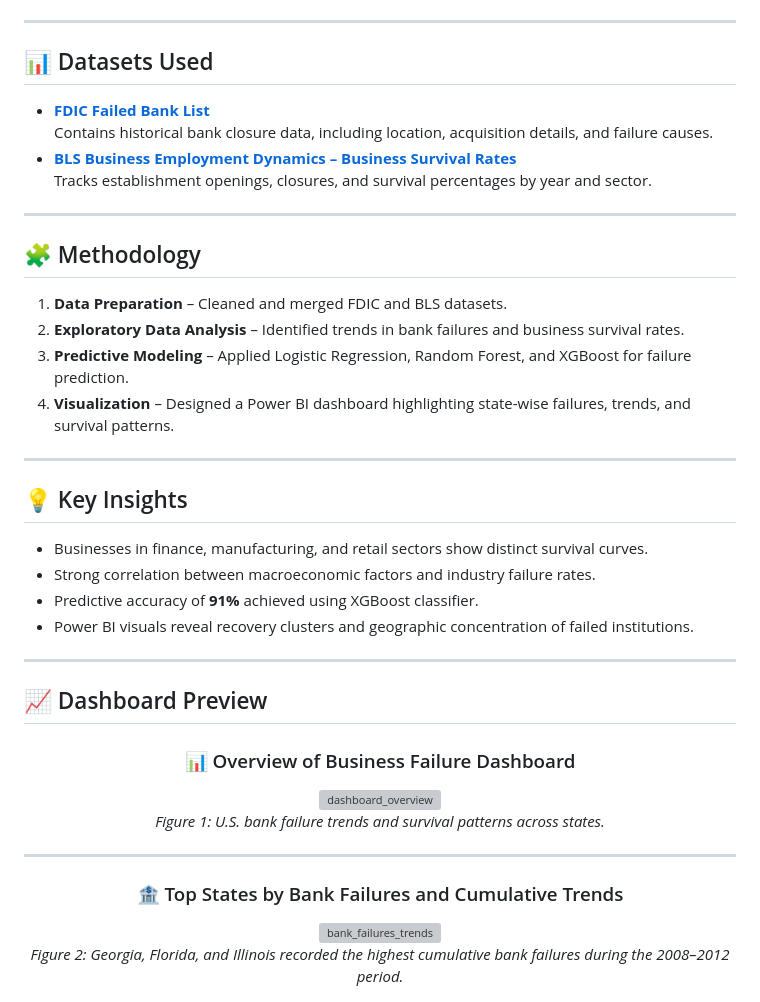
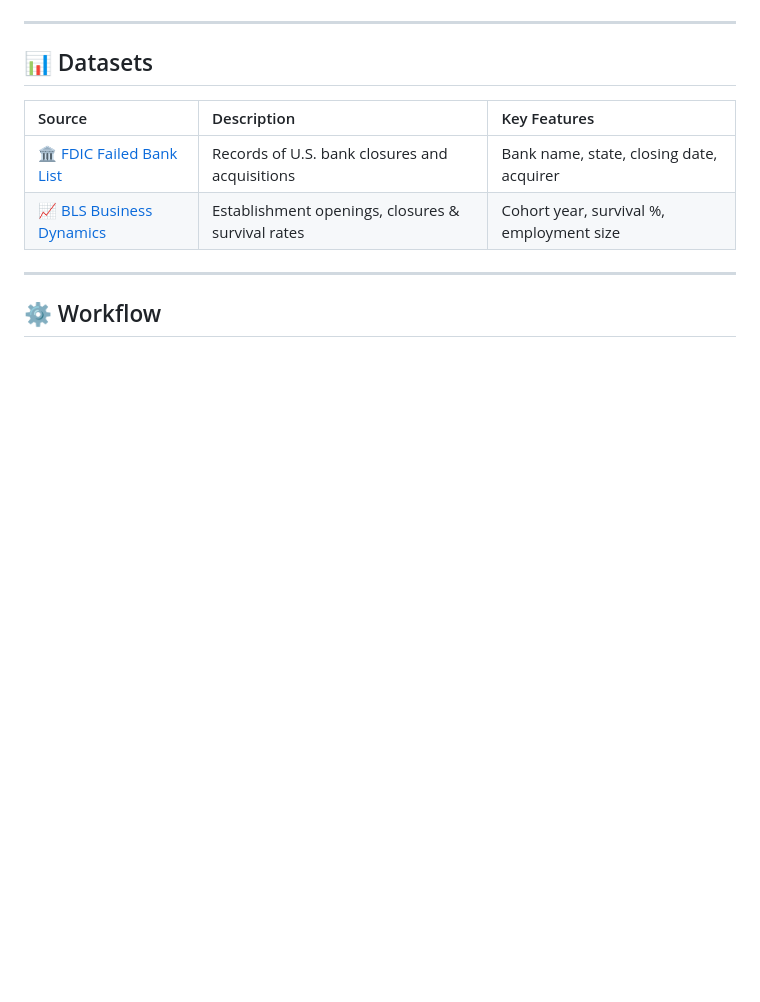
Before and after one commit to Sayershafi/Business-Failure-Prediction-Analysis, a Markdown page: README.md, the part around one of its changes. Drawn GitHub-style; blank space fills up the shorter version; grey boxes are pictures that could not be loaded.

```diff
--- a/README.md
+++ b/README.md
@@ -11,45 +98,14 @@ The goal is to support data-driven insights for regulators, investors, and polic
 
 ---
 
-## 📊 Datasets Used
-- **[FDIC Failed Bank List](https://www.fdic.gov/resources/resolutions/bank-failures/failed-bank-list/)**
-  Contains historical bank closure data, including location, acquisition details, and failure causes.
-- **[BLS Business Employment Dynamics – Business Survival Rates](https://www.bls.gov/bdm/bdmage.htm)**
-  Tracks establishment openings, closures, and survival percentages by year and sector.
+## 📊 Datasets
+
+| Source | Description | Key Features |
+|:--|:--|:--|
+| 🏛️ [FDIC Failed Bank List](https://www.fdic.gov/resources/resolutions/bank-failures/failed-bank-list/) | Records of U.S. bank closures and acquisitions | Bank name, state, closing date, acquirer |
+| 📈 [BLS Business Dynamics](https://www.bls.gov/bdm/bdmage.htm) | Establishment openings, closures & survival rates | Cohort year, survival %, employment size |
 
 ---
 
-## 🧩 Methodology
-1. **Data Preparation** – Cleaned and merged FDIC and BLS datasets.
-2. **Exploratory Data Analysis** – Identified trends in bank failures and business survival rates.
-3. **Predictive Modeling** – Applied Logistic Regression, Random Forest, and XGBoost for failure prediction.
-4. **Visualization** – Designed a Power BI dashboard highlighting state-wise failures, trends, and survival patterns.
+## ⚙️ Workflow
 
----
-
-## 💡 Key Insights
-- Businesses in finance, manufacturing, and retail sectors show distinct survival curves.
-- Strong correlation between macroeconomic factors and industry failure rates.
-- Predictive accuracy of **91%** achieved using XGBoost classifier.
-- Power BI visuals reveal recovery clusters and geographic concentration of failed institutions.
-
----
-
-## 📈 Dashboard Preview
-
-<div align="center">
-
-### 📊 Overview of Business Failure Dashboard
-<img width="100%" alt="dashboard_overview" src="https://github.com/user-attachments/assets/278c99a8-0ba3-4ffd-a379-47a1124e9bae" />
-
-*Figure 1: U.S. bank failure trends and survival patterns across states.*
-
----
-
-### 🏦 Top States by Bank Failures and Cumulative Trends
-<img width="100%" alt="bank_failures_trends" src="https://github.com/user-attachments/assets/d987cad6-ca9d-459d-80c4-93e6ec7eddfc" />
-
-*Figure 2: Georgia, Florida, and Illinois recorded the highest cumulative bank failures during the 2008–2012 period.*
-
-</div>
-
```
Also changed, not shown: other parts of README.md (+100 -25 lines).
